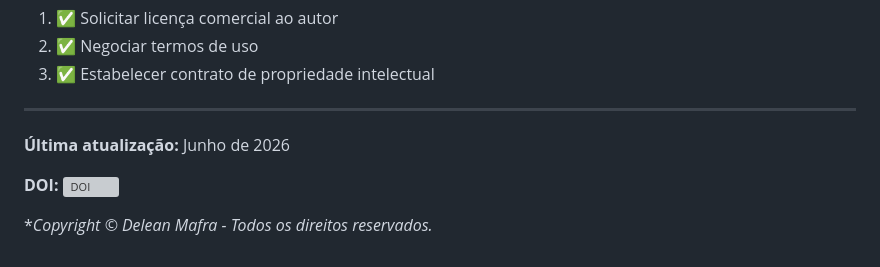
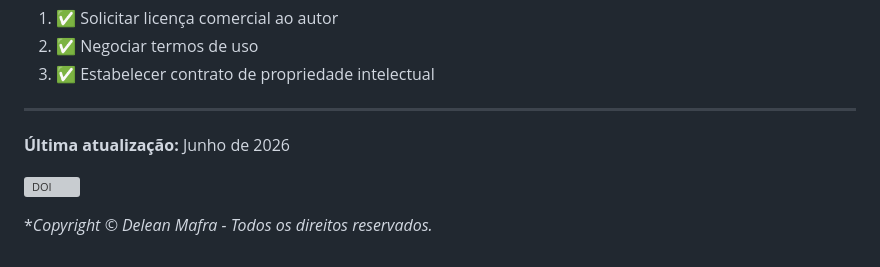
Before and after one commit to Delean-Mafra/pex4, a Markdown page: licence.md, the part around the change. GitHub-like rendering; grey boxes are pictures that could not be loaded.

```diff
--- a/licence.md
+++ b/licence.md
@@ -152,6 +152,6 @@ Se uma empresa deseja utilizar esta solução ou conceitos semelhantes em ambien
 
 **Última atualização:** Junho de 2026
 
-**DOI:** [![DOI](https://zenodo.org/badge/1170118842.svg)](https://doi.org/10.5281/zenodo.21089754)
+[![DOI](https://zenodo.org/badge/1170118842.svg)](https://doi.org/10.5281/zenodo.21089754)
 
 **Copyright © Delean Mafra - Todos os direitos reservados.*
```
